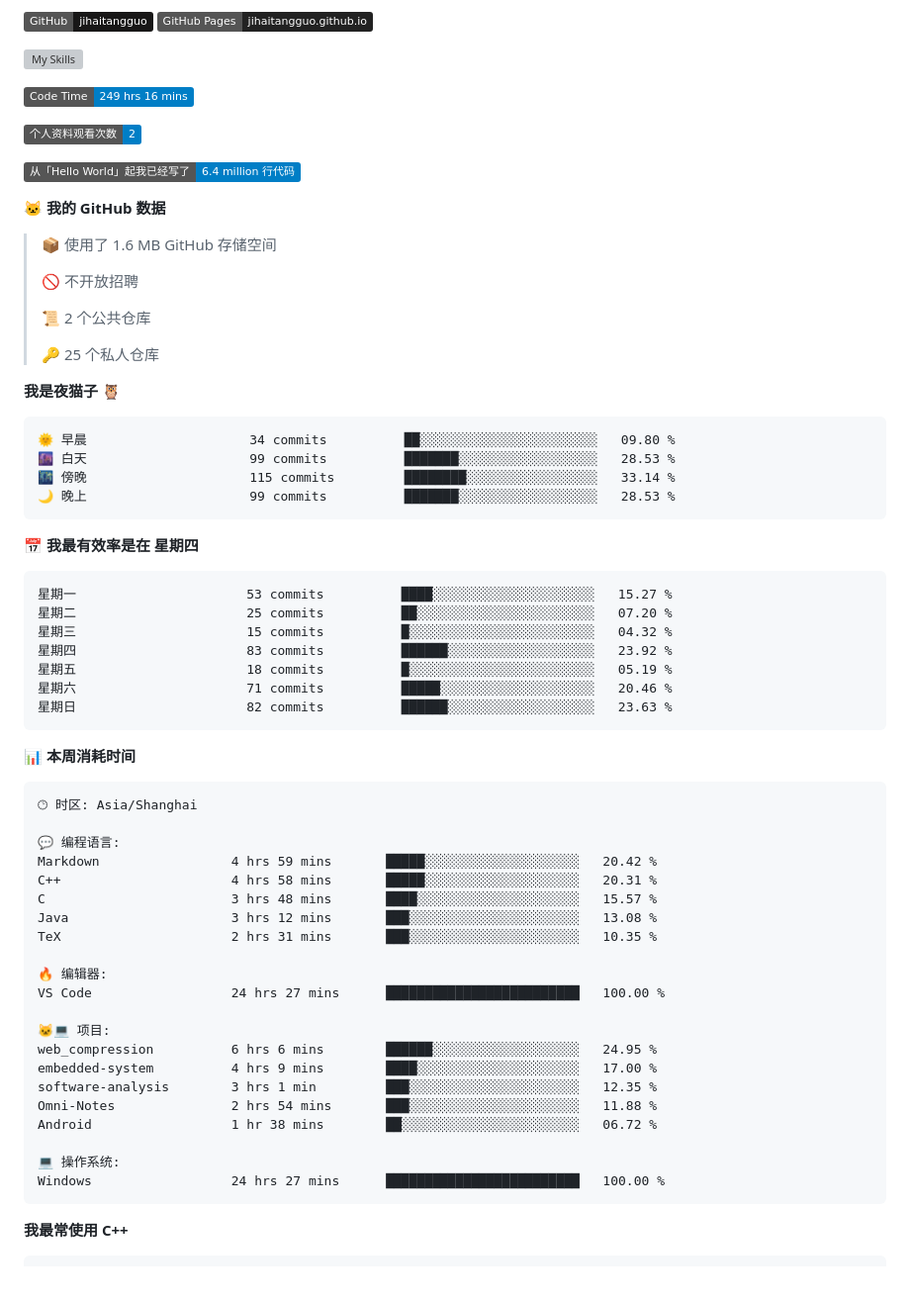
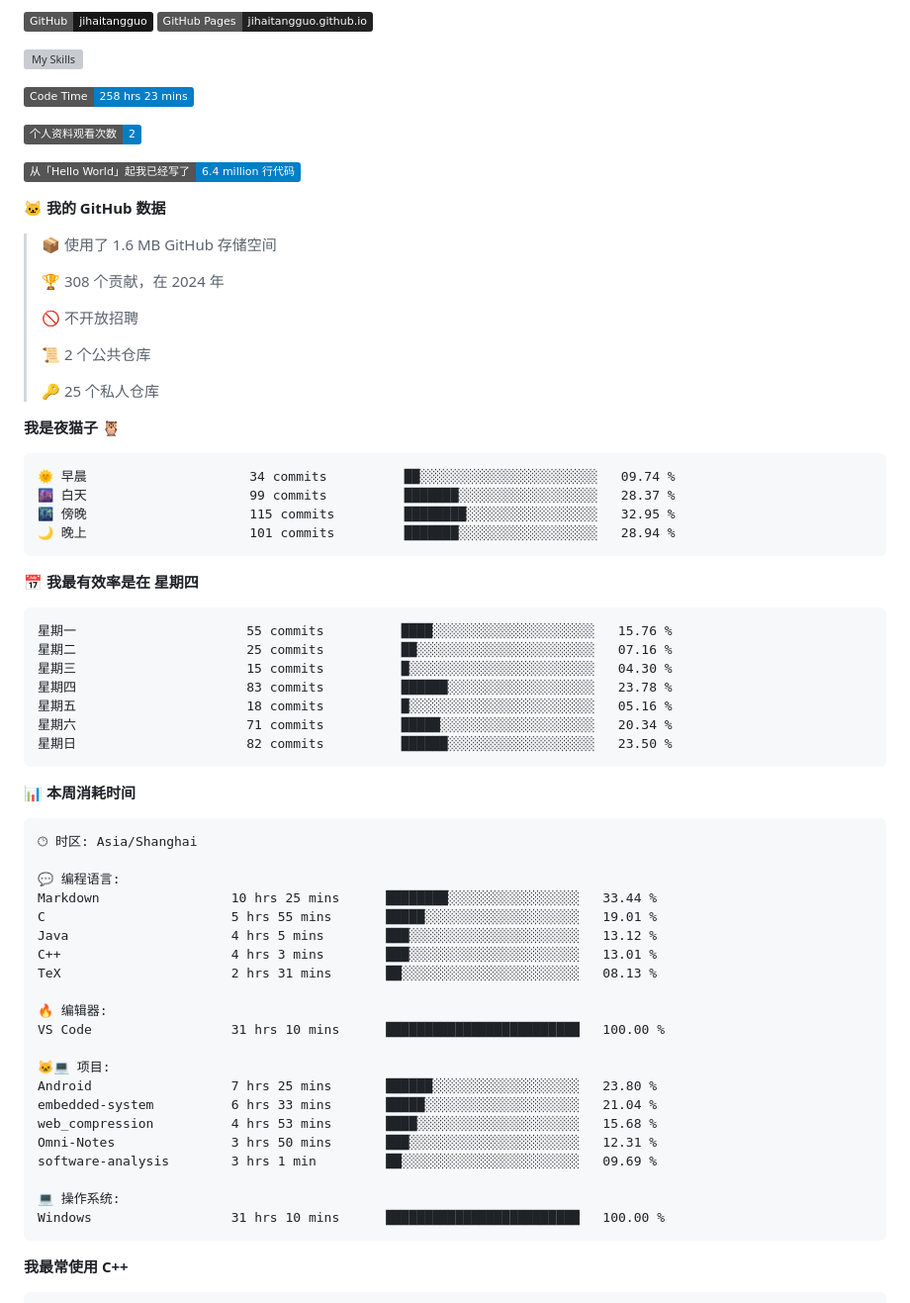
Before and after one commit to sunboyallen/sunboyallen, a Markdown page: README.md, the part around one of its changes. Shown at 99% size. Drawn GitHub-style; badges without logos; blank space fills up the shorter version; grey boxes are pictures that could not be loaded.

Commit message:
Updated with Dev Metrics

````diff
--- a/README.md
+++ b/README.md
@@ -12,7 +12,7 @@
 ![My Skills](https://skillicons.dev/icons?i=anaconda,bash,c,cmake,cpp,css,discord,django,docker,git,github,gitlab,gmail,html,js,latex,linux,md,nodejs,opencv,postman,powershell,py,visualstudio,vscode,vue)
 
 <!--START_SECTION:waka-->
-![Code Time](http://img.shields.io/badge/Code%20Time-249%20hrs%2016%20mins-blue)
+![Code Time](http://img.shields.io/badge/Code%20Time-258%20hrs%2023%20mins-blue)
 
 ![Profile Views](http://img.shields.io/badge/%E4%B8%AA%E4%BA%BA%E8%B5%84%E6%96%99%E8%A7%82%E7%9C%8B%E6%AC%A1%E6%95%B0-2-blue)
 
@@ -21,6 +21,8 @@
 **🐱 我的 GitHub 数据**
 
 > 📦  使用了 1.6 MB GitHub 存储空间
+ >
+> 🏆 308 个贡献，在 2024 年
  >
 > 🚫 不开放招聘
  >
@@ -31,21 +33,21 @@
 **我是夜猫子 🦉**
 
 ```text
-🌞 早晨                     34 commits          ██░░░░░░░░░░░░░░░░░░░░░░░   09.80 %
-🌆 白天                     99 commits          ███████░░░░░░░░░░░░░░░░░░   28.53 %
-🌃 傍晚                     115 commits         ████████░░░░░░░░░░░░░░░░░   33.14 %
-🌙 晚上                     99 commits          ███████░░░░░░░░░░░░░░░░░░   28.53 %
+🌞 早晨                     34 commits          ██░░░░░░░░░░░░░░░░░░░░░░░   09.74 %
+🌆 白天                     99 commits          ███████░░░░░░░░░░░░░░░░░░   28.37 %
+🌃 傍晚                     115 commits         ████████░░░░░░░░░░░░░░░░░   32.95 %
+🌙 晚上                     101 commits         ███████░░░░░░░░░░░░░░░░░░   28.94 %
 ```
 📅 **我最有效率是在 星期四**
 
 ```text
-星期一                      53 commits          ████░░░░░░░░░░░░░░░░░░░░░   15.27 %
-星期二                      25 commits          ██░░░░░░░░░░░░░░░░░░░░░░░   07.20 %
-星期三                      15 commits          █░░░░░░░░░░░░░░░░░░░░░░░░   04.32 %
-星期四                      83 commits          ██████░░░░░░░░░░░░░░░░░░░   23.92 %
-星期五                      18 commits          █░░░░░░░░░░░░░░░░░░░░░░░░   05.19 %
-星期六                      71 commits          █████░░░░░░░░░░░░░░░░░░░░   20.46 %
-星期日                      82 commits          ██████░░░░░░░░░░░░░░░░░░░   23.63 %
+星期一                      55 commits          ████░░░░░░░░░░░░░░░░░░░░░   15.76 %
+星期二                      25 commits          ██░░░░░░░░░░░░░░░░░░░░░░░   07.16 %
+星期三                      15 commits          █░░░░░░░░░░░░░░░░░░░░░░░░   04.30 %
+星期四                      83 commits          ██████░░░░░░░░░░░░░░░░░░░   23.78 %
+星期五                      18 commits          █░░░░░░░░░░░░░░░░░░░░░░░░   05.16 %
+星期六                      71 commits          █████░░░░░░░░░░░░░░░░░░░░   20.34 %
+星期日                      82 commits          ██████░░░░░░░░░░░░░░░░░░░   23.50 %
 ```
 
 
@@ -55,24 +57,24 @@
 🕑︎ 时区: Asia/Shanghai
 
 💬 编程语言:
-Markdown                 4 hrs 59 mins       █████░░░░░░░░░░░░░░░░░░░░   20.42 %
-C++                      4 hrs 58 mins       █████░░░░░░░░░░░░░░░░░░░░   20.31 %
-C                        3 hrs 48 mins       ████░░░░░░░░░░░░░░░░░░░░░   15.57 %
-Java                     3 hrs 12 mins       ███░░░░░░░░░░░░░░░░░░░░░░   13.08 %
-TeX                      2 hrs 31 mins       ███░░░░░░░░░░░░░░░░░░░░░░   10.35 %
+Markdown                 10 hrs 25 mins      ████████░░░░░░░░░░░░░░░░░   33.44 %
+C                        5 hrs 55 mins       █████░░░░░░░░░░░░░░░░░░░░   19.01 %
+Java                     4 hrs 5 mins        ███░░░░░░░░░░░░░░░░░░░░░░   13.12 %
+C++                      4 hrs 3 mins        ███░░░░░░░░░░░░░░░░░░░░░░   13.01 %
+TeX                      2 hrs 31 mins       ██░░░░░░░░░░░░░░░░░░░░░░░   08.13 %
 
 🔥 编辑器:
-VS Code                  24 hrs 27 mins      █████████████████████████   100.00 %
+VS Code                  31 hrs 10 mins      █████████████████████████   100.00 %
 
 🐱‍💻 项目:
-web_compression          6 hrs 6 mins        ██████░░░░░░░░░░░░░░░░░░░   24.95 %
-embedded-system          4 hrs 9 mins        ████░░░░░░░░░░░░░░░░░░░░░   17.00 %
-software-analysis        3 hrs 1 min         ███░░░░░░░░░░░░░░░░░░░░░░   12.35 %
-Omni-Notes               2 hrs 54 mins       ███░░░░░░░░░░░░░░░░░░░░░░   11.88 %
-Android                  1 hr 38 mins        ██░░░░░░░░░░░░░░░░░░░░░░░   06.72 %
+Android                  7 hrs 25 mins       ██████░░░░░░░░░░░░░░░░░░░   23.80 %
+embedded-system          6 hrs 33 mins       █████░░░░░░░░░░░░░░░░░░░░   21.04 %
+web_compression          4 hrs 53 mins       ████░░░░░░░░░░░░░░░░░░░░░   15.68 %
+Omni-Notes               3 hrs 50 mins       ███░░░░░░░░░░░░░░░░░░░░░░   12.31 %
+software-analysis        3 hrs 1 min         ██░░░░░░░░░░░░░░░░░░░░░░░   09.69 %
 
 💻 操作系统:
-Windows                  24 hrs 27 mins      █████████████████████████   100.00 %
+Windows                  31 hrs 10 mins      █████████████████████████   100.00 %
 ```
 
 **我最常使用 C++**
````
Also changed, not shown: other parts of README.md (+1 -1 lines).
